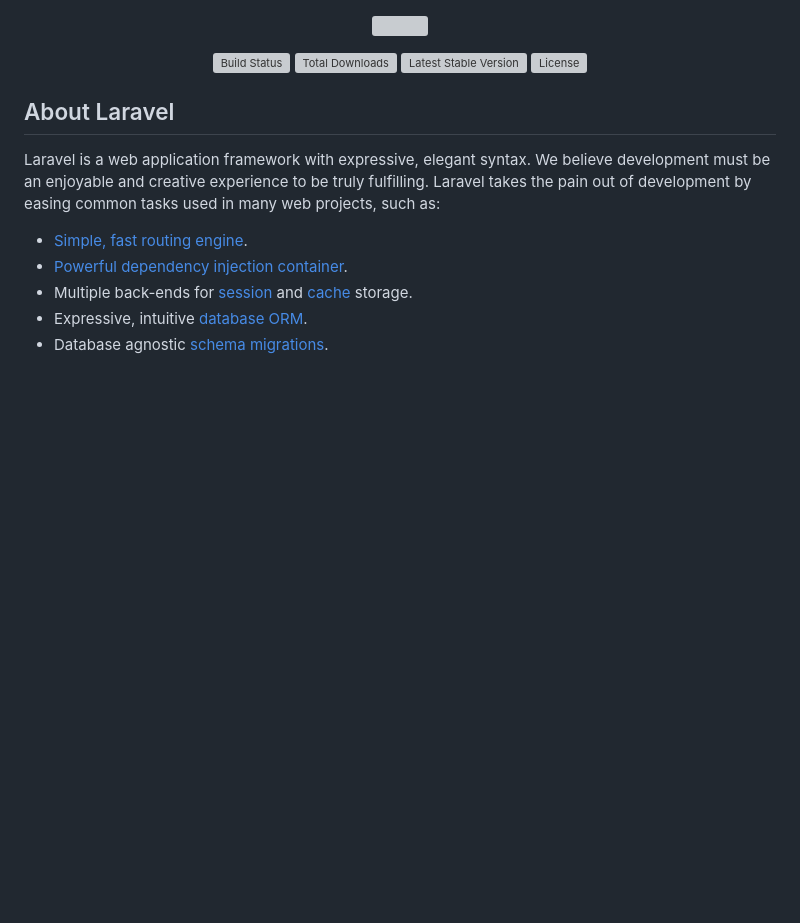
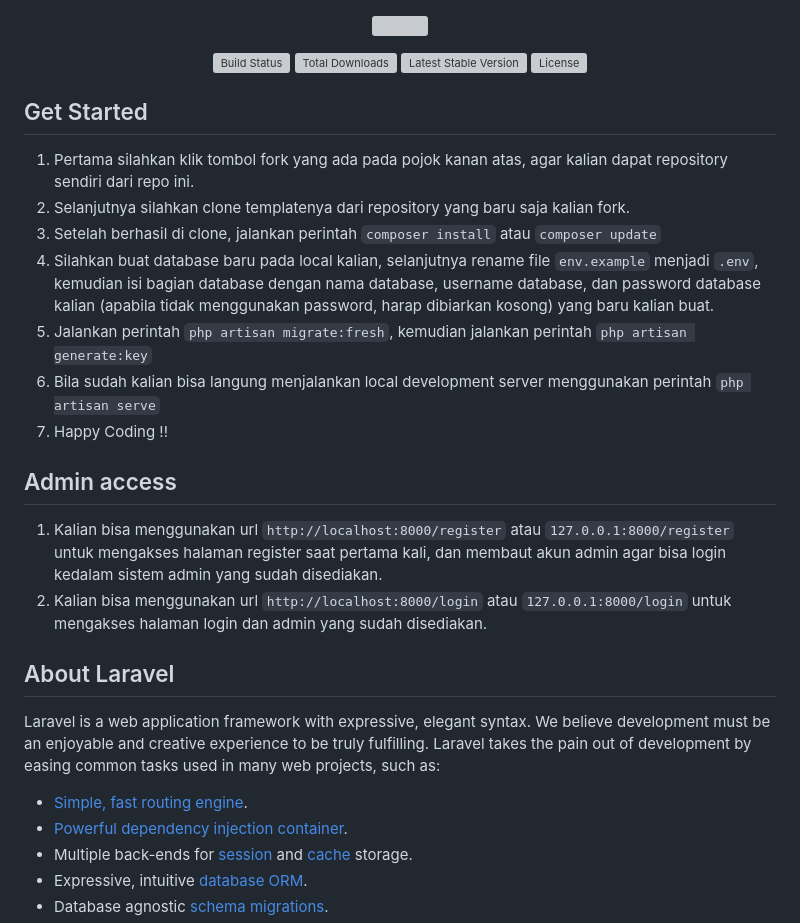
Before and after one commit to Bam280/GKJ-Web-Laravel9, a Markdown page: README.md, the part around the change. Rendered like a GitHub page; blank space fills up the shorter version; grey boxes are pictures that could not be loaded.

```diff
--- a/README.md
+++ b/README.md
@@ -6,6 +6,19 @@
 <a href="https://packagist.org/packages/laravel/framework"><img src="https://img.shields.io/packagist/v/laravel/framework" alt="Latest Stable Version"></a>
 <a href="https://packagist.org/packages/laravel/framework"><img src="https://img.shields.io/packagist/l/laravel/framework" alt="License"></a>
 </p>
+
+## Get Started
+1. Pertama silahkan klik tombol fork yang ada pada pojok kanan atas, agar kalian dapat repository sendiri dari repo ini.
+2. Selanjutnya silahkan clone templatenya dari repository yang baru saja kalian fork.
+3. Setelah berhasil di clone, jalankan perintah `composer install` atau `composer update`
+4. Silahkan buat database baru pada local kalian, selanjutnya rename file `env.example` menjadi `.env`, kemudian isi bagian database dengan nama database, username database, dan password database kalian (apabila tidak menggunakan password, harap dibiarkan kosong) yang baru kalian buat.
+5. Jalankan perintah `php artisan migrate:fresh`, kemudian jalankan perintah `php artisan generate:key`
+6. Bila sudah kalian bisa langung menjalankan local development server menggunakan perintah `php artisan serve`
+7. Happy Coding !!
+
+## Admin access
+1. Kalian bisa menggunakan url `http://localhost:8000/register` atau `127.0.0.1:8000/register` untuk mengakses halaman register saat pertama kali, dan membaut akun admin agar bisa login kedalam sistem admin yang sudah disediakan.
+2. Kalian bisa menggunakan url `http://localhost:8000/login` atau `127.0.0.1:8000/login` untuk mengakses halaman login dan admin yang sudah disediakan.
 
 ## About Laravel
 
```
